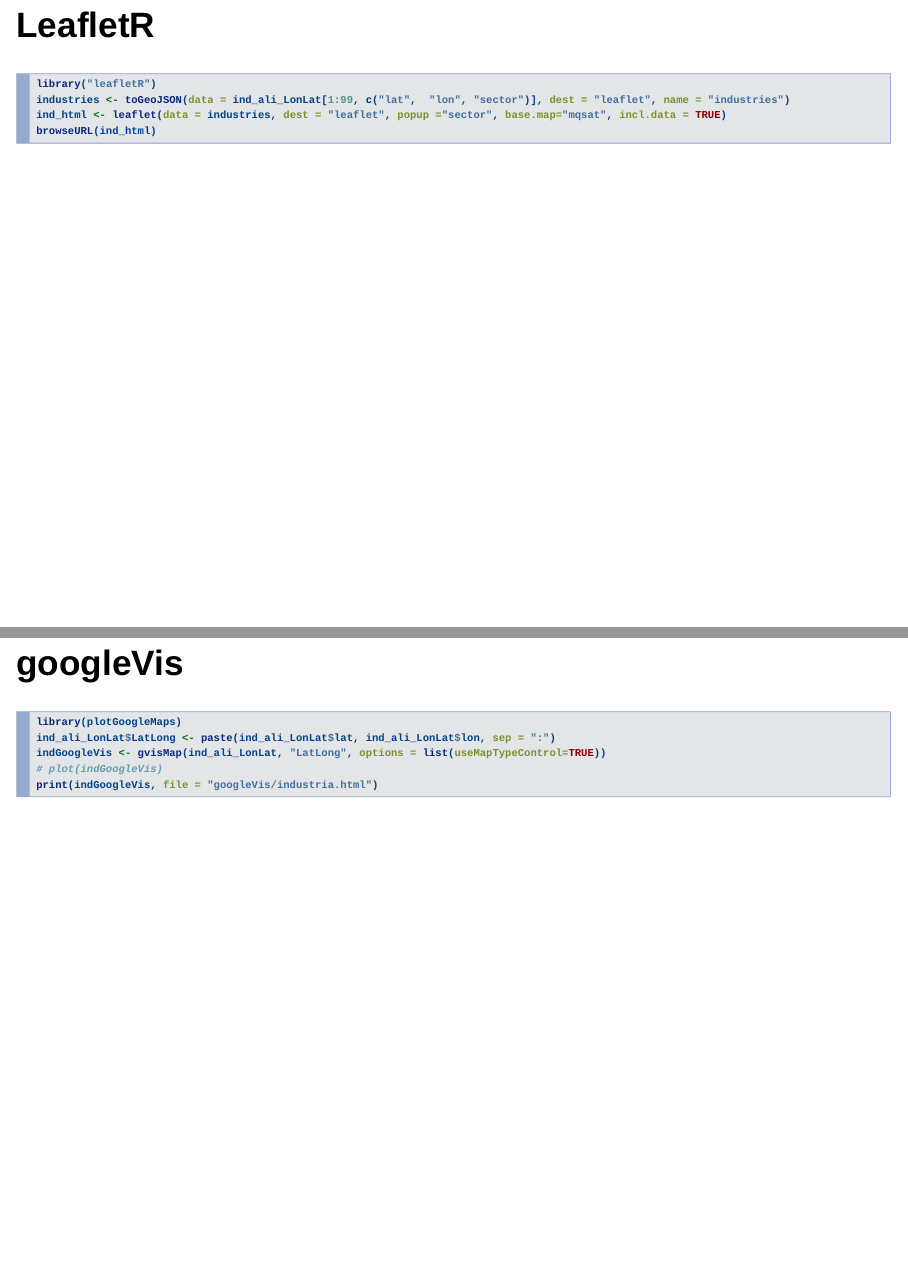
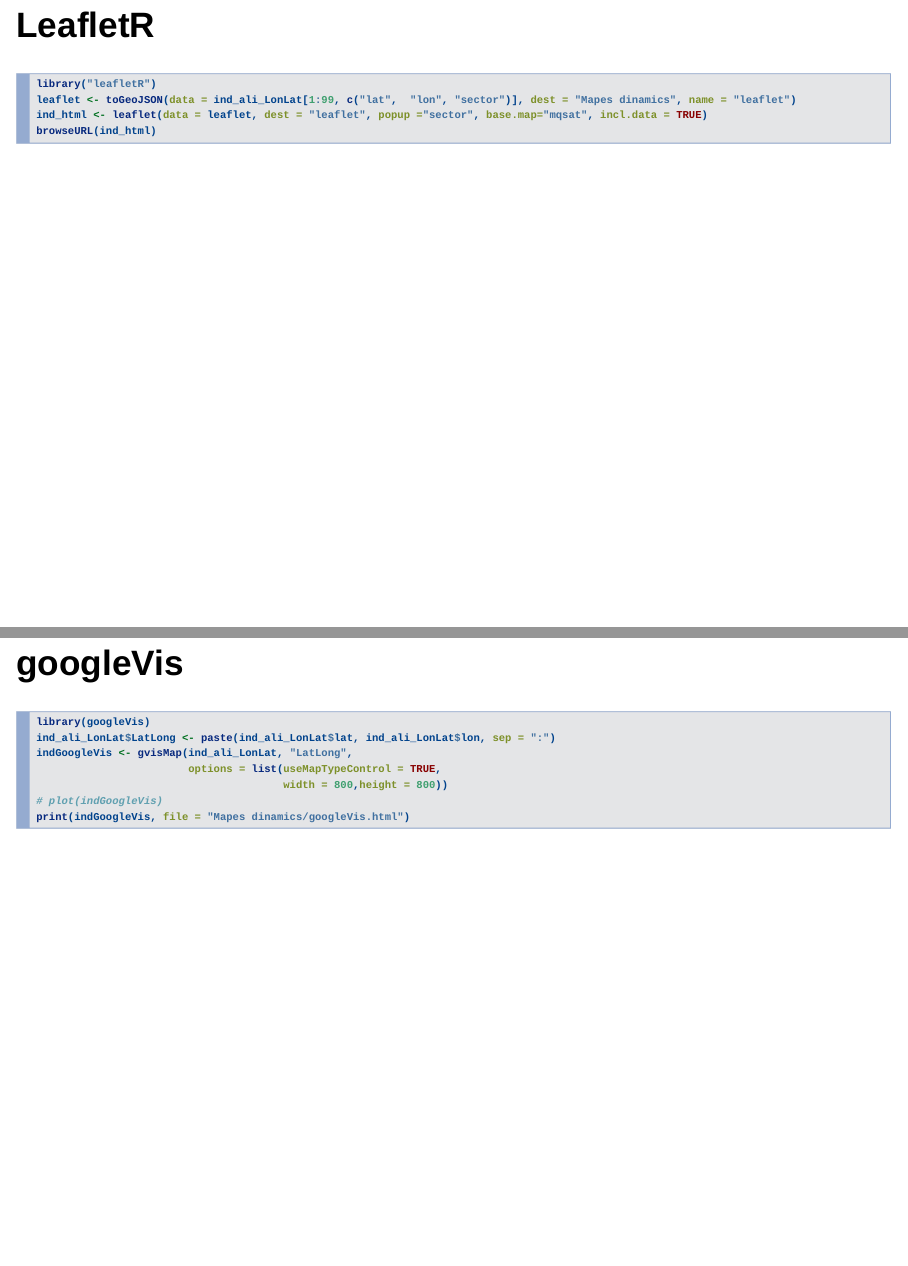
Before and after one commit to LluisRamon/Introduccio-mapes-amb-R, an R Markdown document (Intro_mapes_amb_R.Rmd): pages 35 and 37 of 41, joined at a grey line. Rendered offline with R 4.5, knitr and Pandoc, with nearby package versions; drawn as Slidy slides in place of the format the file asks for; some code elsewhere in the file could not run offline.

Commit message:
Change path for file creation

````diff
--- a/Intro_mapes_amb_R.Rmd
+++ b/Intro_mapes_amb_R.Rmd
@@ -361,8 +361,8 @@
 
 ```{r leafletR, eval = FALSE, message = FALSE}
 library("leafletR")
-industries <- toGeoJSON(data = ind_ali_LonLat[1:99, c("lat",  "lon", "sector")], dest = "leaflet", name = "industries")
-ind_html <- leaflet(data = industries, dest = "leaflet", popup ="sector", base.map="mqsat", incl.data = TRUE)
+leaflet <- toGeoJSON(data = ind_ali_LonLat[1:99, c("lat",  "lon", "sector")], dest = "Mapes dinamics", name = "leaflet")
+ind_html <- leaflet(data = leaflet, dest = "leaflet", popup ="sector", base.map="mqsat", incl.data = TRUE)
 browseURL(ind_html)
 
 ```
@@ -372,11 +372,13 @@
 ## googleVis
 
 ```{r googleVis, message=FALSE, warning=FALSE, results='asis', eval = FALSE}
-library(plotGoogleMaps)
+library(googleVis)
 ind_ali_LonLat$LatLong <- paste(ind_ali_LonLat$lat, ind_ali_LonLat$lon, sep = ":")
-indGoogleVis <- gvisMap(ind_ali_LonLat, "LatLong", options = list(useMapTypeControl=TRUE))
+indGoogleVis <- gvisMap(ind_ali_LonLat, "LatLong",
+                        options = list(useMapTypeControl = TRUE,
+                                       width = 800,height = 800))
 # plot(indGoogleVis)
-print(indGoogleVis, file = "googleVis/industria.html")
+print(indGoogleVis, file = "Mapes dinamics/googleVis.html")
 ```
 
 ![alt text](images/googleVis.png) http://lluisramon.github.io/Introduccio-mapes-amb-R/Mapes%20dinamics/ggVisMap.html
````
Also changed, not shown: Intro_mapes_amb_R.html, Intro_mapes_amb_R.Rmd (2 more changed lines).
